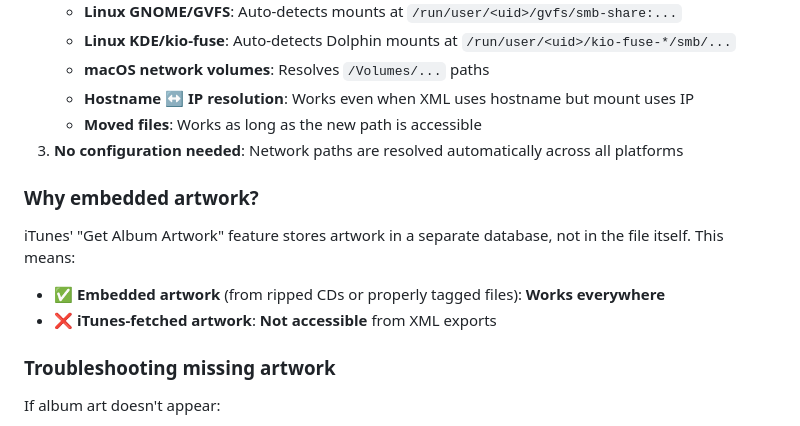
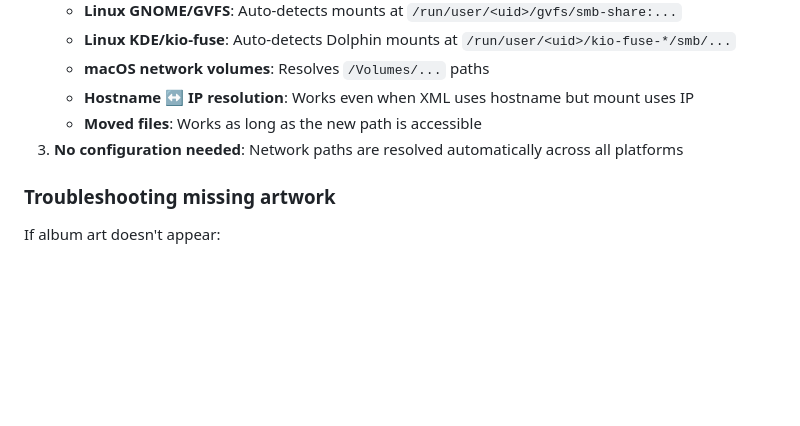
Before and after one commit to mooseses/TunesBack, a Markdown page: README.md, the part around the change printed below. Rendered like a GitHub page; blank space fills up the shorter version.

```diff
--- a/README.md
+++ b/README.md
@@ -116,12 +158,6 @@ TunesBack extracts album artwork directly from your audio files using **embedded
    - **Moved files**: Works as long as the new path is accessible
 3. **No configuration needed**: Network paths are resolved automatically across all platforms
 
-### Why embedded artwork?
-
-iTunes' "Get Album Artwork" feature stores artwork in a separate database, not in the file itself. This means:
-
-- ✅ **Embedded artwork** (from ripped CDs or properly tagged files): **Works everywhere**
-- ❌ **iTunes-fetched artwork**: **Not accessible** from XML exports
 
 ### Troubleshooting missing artwork
 
```
Also changed, not shown: other parts of README.md (+49 -7 lines), assets/screenshots/new_music_flowchart.png (added).
